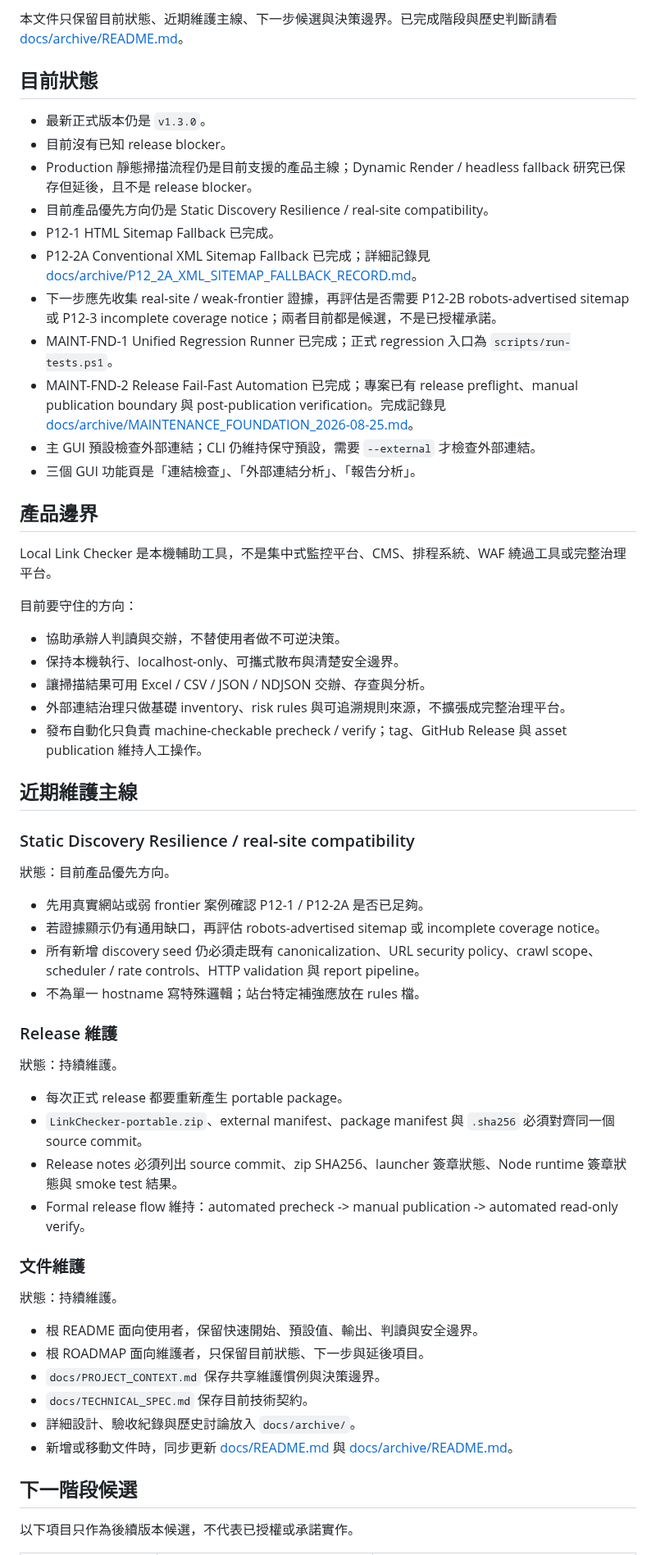
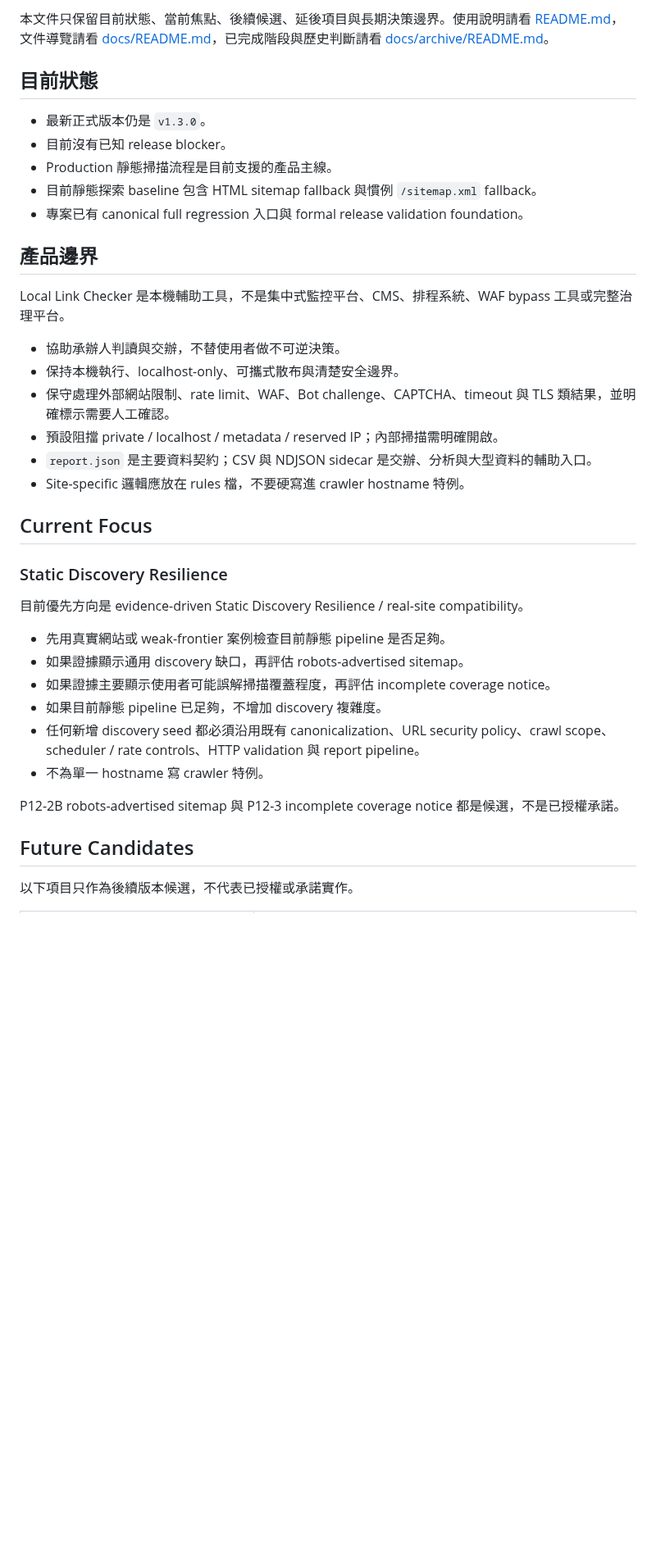
Before and after one commit to kevinkan75/link_checker, a Markdown page: ROADMAP.md, the part around one of its changes. Shown at 82% size. GitHub-like rendering; blank space fills up the shorter version.

```diff
--- a/ROADMAP.md
+++ b/ROADMAP.md
@@ -4,64 +4,41 @@
 
-本文件只保留目前狀態、近期維護主線、下一步候選與決策邊界。已完成階段與歷史判斷請看 [docs/archive/README.md](docs/archive/README.md)。
+本文件只保留目前狀態、當前焦點、後續候選、延後項目與長期決策邊界。使用說明請看 [README.md](README.md)，文件導覽請看 [docs/README.md](docs/README.md)，已完成階段與歷史判斷請看 [docs/archive/README.md](docs/archive/README.md)。
 
 ## 目前狀態
 
 - 最新正式版本仍是 `v1.3.0`。
 - 目前沒有已知 release blocker。
-- Production 靜態掃描流程仍是目前支援的產品主線；Dynamic Render / headless fallback 研究已保存但延後，且不是 release blocker。
-- 目前產品優先方向仍是 Static Discovery Resilience / real-site compatibility。
-- P12-1 HTML Sitemap Fallback 已完成。
-- P12-2A Conventional XML Sitemap Fallback 已完成；詳細記錄見 [docs/archive/P12_2A_XML_SITEMAP_FALLBACK_RECORD.md](docs/archive/P12_2A_XML_SITEMAP_FALLBACK_RECORD.md)。
-- 下一步應先收集 real-site / weak-frontier 證據，再評估是否需要 P12-2B robots-advertised sitemap 或 P12-3 incomplete coverage notice；兩者目前都是候選，不是已授權承諾。
-- MAINT-FND-1 Unified Regression Runner 已完成；正式 regression 入口為 `scripts/run-tests.ps1`。
-- MAINT-FND-2 Release Fail-Fast Automation 已完成；專案已有 release preflight、manual publication boundary 與 post-publication verification。完成記錄見 [docs/archive/MAINTENANCE_FOUNDATION_2026-08-25.md](docs/archive/MAINTENANCE_FOUNDATION_2026-08-25.md)。
-- 主 GUI 預設檢查外部連結；CLI 仍維持保守預設，需要 `--external` 才檢查外部連結。
-- 三個 GUI 功能頁是「連結檢查」、「外部連結分析」、「報告分析」。
+- Production 靜態掃描流程是目前支援的產品主線。
+- 目前靜態探索 baseline 包含 HTML sitemap fallback 與慣例 `/sitemap.xml` fallback。
+- 專案已有 canonical full regression 入口與 formal release validation foundation。
 
 ## 產品邊界
 
-Local Link Checker 是本機輔助工具，不是集中式監控平台、CMS、排程系統、WAF 繞過工具或完整治理平台。
-
-目前要守住的方向：
+Local Link Checker 是本機輔助工具，不是集中式監控平台、CMS、排程系統、WAF bypass 工具或完整治理平台。
 
 - 協助承辦人判讀與交辦，不替使用者做不可逆決策。
 - 保持本機執行、localhost-only、可攜式散布與清楚安全邊界。
-- 讓掃描結果可用 Excel / CSV / JSON / NDJSON 交辦、存查與分析。
-- 外部連結治理只做基礎 inventory、risk rules 與可追溯規則來源，不擴張成完整治理平台。
-- 發布自動化只負責 machine-checkable precheck / verify；tag、GitHub Release 與 asset publication 維持人工操作。
+- 保守處理外部網站限制、rate limit、WAF、Bot challenge、CAPTCHA、timeout 與 TLS 類結果，並明確標示需要人工確認。
+- 預設阻擋 private / localhost / metadata / reserved IP；內部掃描需明確開啟。
+- `report.json` 是主要資料契約；CSV 與 NDJSON sidecar 是交辦、分析與大型資料的輔助入口。
+- Site-specific 邏輯應放在 rules 檔，不要硬寫進 crawler hostname 特例。
 
-## 近期維護主線
+## Current Focus
 
-### Static Discovery Resilience / real-site compatibility
+### Static Discovery Resilience
 
-狀態：目前產品優先方向。
+目前優先方向是 evidence-driven Static Discovery Resilience / real-site compatibility。
 
-- 先用真實網站或弱 frontier 案例確認 P12-1 / P12-2A 是否已足夠。
-- 若證據顯示仍有通用缺口，再評估 robots-advertised sitemap 或 incomplete coverage notice。
-- 所有新增 discovery seed 仍必須走既有 canonicalization、URL security policy、crawl scope、scheduler / rate controls、HTTP validation 與 report pipeline。
-- 不為單一 hostname 寫特殊邏輯；站台特定補強應放在 rules 檔。
+- 先用真實網站或 weak-frontier 案例檢查目前靜態 pipeline 是否足夠。
+- 如果證據顯示通用 discovery 缺口，再評估 robots-advertised sitemap。
+- 如果證據主要顯示使用者可能誤解掃描覆蓋程度，再評估 incomplete coverage notice。
+- 如果目前靜態 pipeline 已足夠，不增加 discovery 複雜度。
+- 任何新增 discovery seed 都必須沿用既有 canonicalization、URL security policy、crawl scope、scheduler / rate controls、HTTP validation 與 report pipeline。
+- 不為單一 hostname 寫 crawler 特例。
 
-### Release 維護
+P12-2B robots-advertised sitemap 與 P12-3 incomplete coverage notice 都是候選，不是已授權承諾。
 
-狀態：持續維護。
-
-- 每次正式 release 都要重新產生 portable package。
-- `LinkChecker-portable.zip`、external manifest、package manifest 與 `.sha256` 必須對齊同一個 source commit。
-- Release notes 必須列出 source commit、zip SHA256、launcher 簽章狀態、Node runtime 簽章狀態與 smoke test 結果。
-- Formal release flow 維持：automated precheck -> manual publication -> automated read-only verify。
-
-### 文件維護
-
-狀態：持續維護。
-
-- 根 README 面向使用者，保留快速開始、預設值、輸出、判讀與安全邊界。
-- 根 ROADMAP 面向維護者，只保留目前狀態、下一步與延後項目。
-- `docs/PROJECT_CONTEXT.md` 保存共享維護慣例與決策邊界。
-- `docs/TECHNICAL_SPEC.md` 保存目前技術契約。
-- 詳細設計、驗收紀錄與歷史討論放入 `docs/archive/`。
-- 新增或移動文件時，同步更新 [docs/README.md](docs/README.md) 與 [docs/archive/README.md](docs/archive/README.md)。
-
-## 下一階段候選
+## Future Candidates
 
 以下項目只作為後續版本候選，不代表已授權或承諾實作。
 
```
Also changed, not shown: other parts of ROADMAP.md (+19 -44 lines), docs/archive/MAINTENANCE_HARDENING_2026-08-26.md (added, +30 -0 lines), docs/archive/README.md (+1 -0 lines).
